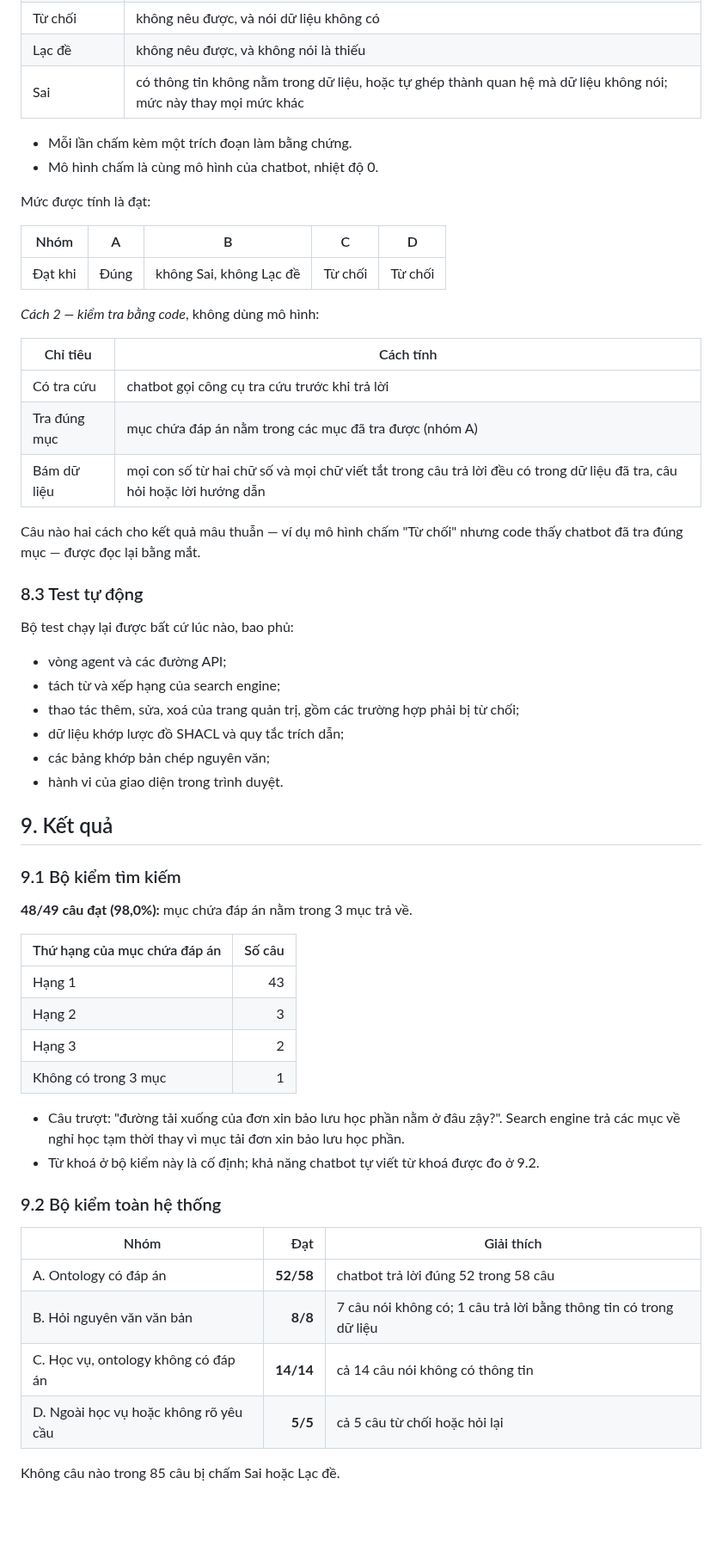
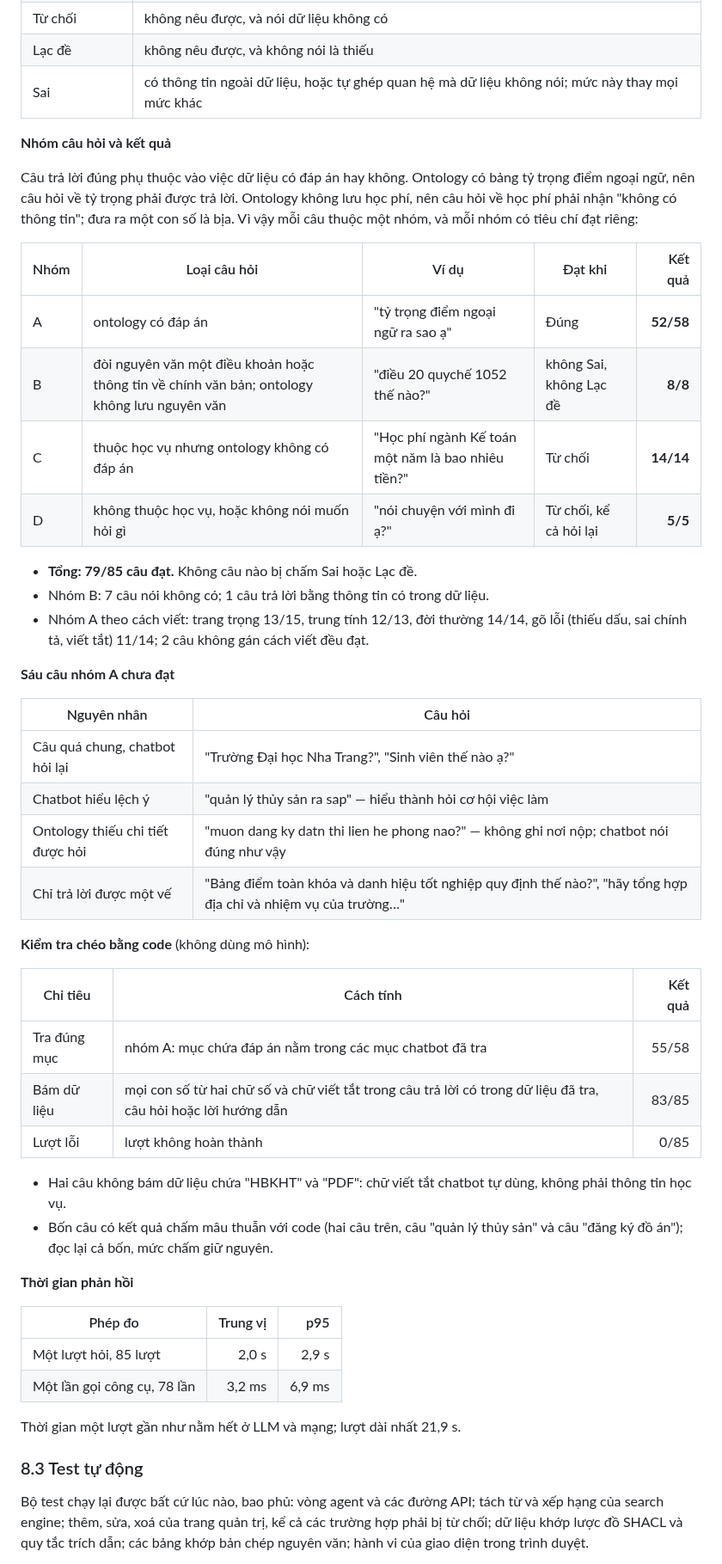
Before and after one commit to vpthinh19/ontology-chatbot, a Markdown page: README.md, the part around one of its changes. Shown at 86% size. Drawn GitHub-style; blank space fills up the shorter version.

Commit message:
docs: merge the evaluation method and results into one compact section
Each test now states how it works and what it found in one place; later
sections move up one number and their references follow.

```diff
--- a/README.md
+++ b/README.md
@@ -695,64 +670,62 @@ lời, rồi chọn một mức:
 | Đúng một phần | nêu được một phần điều được hỏi |
 | Từ chối | không nêu được, và nói dữ liệu không có |
 | Lạc đề | không nêu được, và không nói là thiếu |
-| Sai | có thông tin không nằm trong dữ liệu, hoặc tự ghép thành quan hệ mà dữ liệu không nói; mức này thay mọi mức khác |
+| Sai | có thông tin ngoài dữ liệu, hoặc tự ghép quan hệ mà dữ liệu không nói; mức này thay mọi mức khác |
 
-- Mỗi lần chấm kèm một trích đoạn làm bằng chứng.
-- Mô hình chấm là cùng mô hình của chatbot, nhiệt độ 0.
+**Nhóm câu hỏi và kết quả**
 
-Mức được tính là đạt:
+Câu trả lời đúng phụ thuộc vào việc dữ liệu có đáp án hay không. Ontology có bảng tỷ trọng điểm ngoại
+ngữ, nên câu hỏi về tỷ trọng phải được trả lời. Ontology không lưu học phí, nên câu hỏi về học phí phải
+nhận "không có thông tin"; đưa ra một con số là bịa. Vì vậy mỗi câu thuộc một nhóm, và mỗi nhóm có tiêu
+chí đạt riêng:
 
-| Nhóm | A | B | C | D |
-|---|---|---|---|---|
-| Đạt khi | Đúng | không Sai, không Lạc đề | Từ chối | Từ chối |
+| Nhóm | Loại câu hỏi | Ví dụ | Đạt khi | Kết quả |
+|---|---|---|---|---:|
+| A | ontology có đáp án | "tỷ trọng điểm ngoại ngữ ra sao ạ" | Đúng | **52/58** |
+| B | đòi nguyên văn một điều khoản hoặc thông tin về chính văn bản; ontology không lưu nguyên văn | "điều 20 quychế 1052 thế nào?" | không Sai, không Lạc đề | **8/8** |
+| C | thuộc học vụ nhưng ontology không có đáp án | "Học phí ngành Kế toán một năm là bao nhiêu tiền?" | Từ chối | **14/14** |
+| D | không thuộc học vụ, hoặc không nói muốn hỏi gì | "nói chuyện với mình đi ạ?" | Từ chối, kể cả hỏi lại | **5/5** |
 
-*Cách 2 — kiểm tra bằng code*, không dùng mô hình:
+- **Tổng: 79/85 câu đạt.** Không câu nào bị chấm Sai hoặc Lạc đề.
+- Nhóm B: 7 câu nói không có; 1 câu trả lời bằng thông tin có trong dữ liệu.
+- Nhóm A theo cách viết: trang trọng 13/15, trung tính 12/13, đời thường 14/14, gõ lỗi (thiếu dấu,
+  sai chính tả, viết tắt) 11/14; 2 câu không gán cách viết đều đạt.
 
-| Chỉ tiêu | Cách tính |
+**Sáu câu nhóm A chưa đạt**
+
+| Nguyên nhân | Câu hỏi |
 |---|---|
-| Có tra cứu | chatbot gọi công cụ tra cứu trước khi trả lời |
-| Tra đúng mục | mục chứa đáp án nằm trong các mục đã tra được (nhóm A) |
-| Bám dữ liệu | mọi con số từ hai chữ số và mọi chữ viết tắt trong câu trả lời đều có trong dữ liệu đã tra, câu hỏi hoặc lời hướng dẫn |
+| Câu quá chung, chatbot hỏi lại | "Trường Đại học Nha Trang?", "Sinh viên thế nào ạ?" |
+| Chatbot hiểu lệch ý | "quản lý thủy sản ra sap" — hiểu thành hỏi cơ hội việc làm |
+| Ontology thiếu chi tiết được hỏi | "muon dang ky datn thi lien he phong nao?" — không ghi nơi nộp; chatbot nói đúng như vậy |
+| Chỉ trả lời được một vế | "Bảng điểm toàn khóa và danh hiệu tốt nghiệp quy định thế nào?", "hãy tổng hợp địa chỉ và nhiệm vụ của trường…" |
 
-Câu nào hai cách cho kết quả mâu thuẫn — ví dụ mô hình chấm "Từ chối" nhưng code thấy chatbot đã tra
-đúng mục — được đọc lại bằng mắt.
+**Kiểm tra chéo bằng code** (không dùng mô hình):
+
+| Chỉ tiêu | Cách tính | Kết quả |
+|---|---|---:|
+| Tra đúng mục | nhóm A: mục chứa đáp án nằm trong các mục chatbot đã tra | 55/58 |
+| Bám dữ liệu | mọi con số từ hai chữ số và chữ viết tắt trong câu trả lời có trong dữ liệu đã tra, câu hỏi hoặc lời hướng dẫn | 83/85 |
+| Lượt lỗi | lượt không hoàn thành | 0/85 |
+
+- Hai câu không bám dữ liệu chứa "HBKHT" và "PDF": chữ viết tắt chatbot tự dùng, không phải thông tin
+  học vụ.
+- Bốn câu có kết quả chấm mâu thuẫn với code (hai câu trên, câu "quản lý thủy sản" và câu "đăng ký đồ
+  án"); đọc lại cả bốn, mức chấm giữ nguyên.
+
+**Thời gian phản hồi**
+
+| Phép đo | Trung vị | p95 |
+|---|---:|---:|
+| Một lượt hỏi, 85 lượt | 2,0 s | 2,9 s |
+| Một lần gọi công cụ, 78 lần | 3,2 ms | 6,9 ms |
+
+Thời gian một lượt gần như nằm hết ở LLM và mạng; lượt dài nhất 21,9 s.
 
 ### 8.3 Test tự động
 
-Bộ test chạy lại được bất cứ lúc nào, bao phủ:
+Bộ test chạy lại được bất cứ lúc nào, bao phủ: vòng agent và các đường API; tách từ và xếp hạng của
+search engine; thêm, sửa, xoá của trang quản trị, kể cả các trường hợp phải bị từ chối; dữ liệu khớp
+lược đồ SHACL và quy tắc trích dẫn; các bảng khớp bản chép nguyên văn; hành vi của giao diện trong
+trình duyệt.
 
-- vòng agent và các đường API;
-- tách từ và xếp hạng của search engine;
-- thao tác thêm, sửa, xoá của trang quản trị, gồm các trường hợp phải bị từ chối;
-- dữ liệu khớp lược đồ SHACL và quy tắc trích dẫn;
-- các bảng khớp bản chép nguyên văn;
-- hành vi của giao diện trong trình duyệt.
-
-## 9. Kết quả
-
-### 9.1 Bộ kiểm tìm kiếm
-
-**48/49 câu đạt (98,0%):** mục chứa đáp án nằm trong 3 mục trả về.
-
-| Thứ hạng của mục chứa đáp án | Số câu |
-|---|---:|
-| Hạng 1 | 43 |
-| Hạng 2 | 3 |
-| Hạng 3 | 2 |
-| Không có trong 3 mục | 1 |
-
-- Câu trượt: "đường tải xuống của đơn xin bảo lưu học phần nằm ở đâu zậy?". Search engine trả các mục
-  về nghỉ học tạm thời thay vì mục tải đơn xin bảo lưu học phần.
-- Từ khoá ở bộ kiểm này là cố định; khả năng chatbot tự viết từ khoá được đo ở 9.2.
-
-### 9.2 Bộ kiểm toàn hệ thống
-
-| Nhóm | Đạt | Giải thích |
-|---|---:|---|
-| A. Ontology có đáp án | **52/58** | chatbot trả lời đúng 52 trong 58 câu |
-| B. Hỏi nguyên văn văn bản | **8/8** | 7 câu nói không có; 1 câu trả lời bằng thông tin có trong dữ liệu |
-| C. Học vụ, ontology không có đáp án | **14/14** | cả 14 câu nói không có thông tin |
-| D. Ngoài học vụ hoặc không rõ yêu cầu | **5/5** | cả 5 câu từ chối hoặc hỏi lại |
-
-Không câu nào trong 85 câu bị chấm Sai hoặc Lạc đề.
-
```
Also changed, not shown: other parts of README.md (+38 -107 lines).
